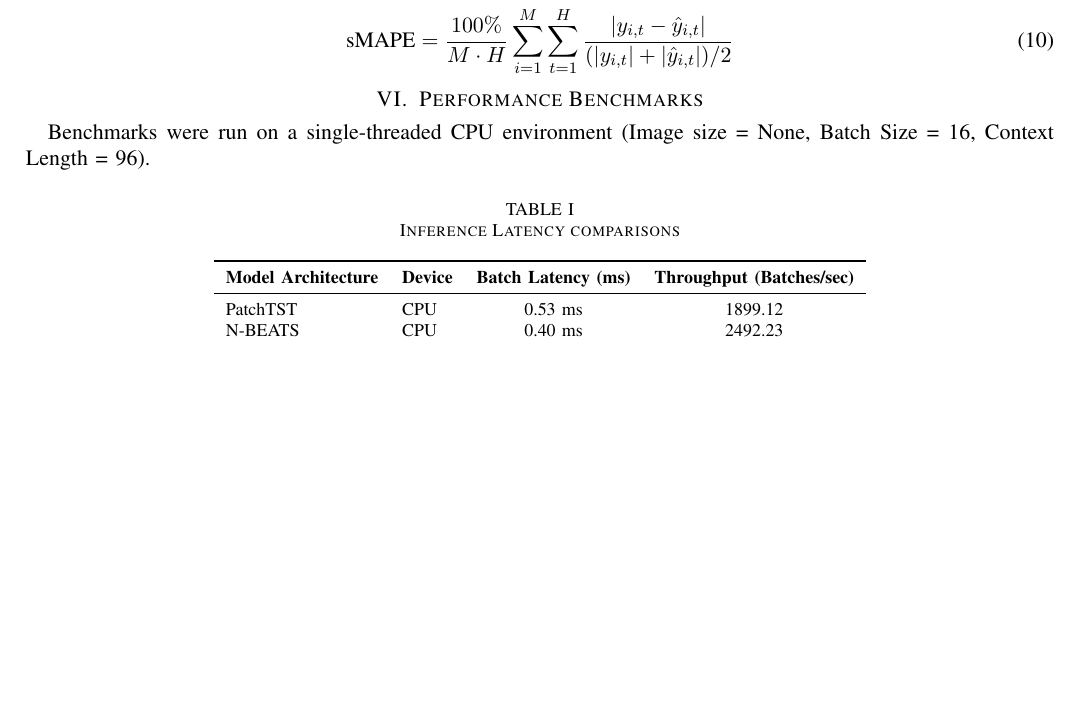
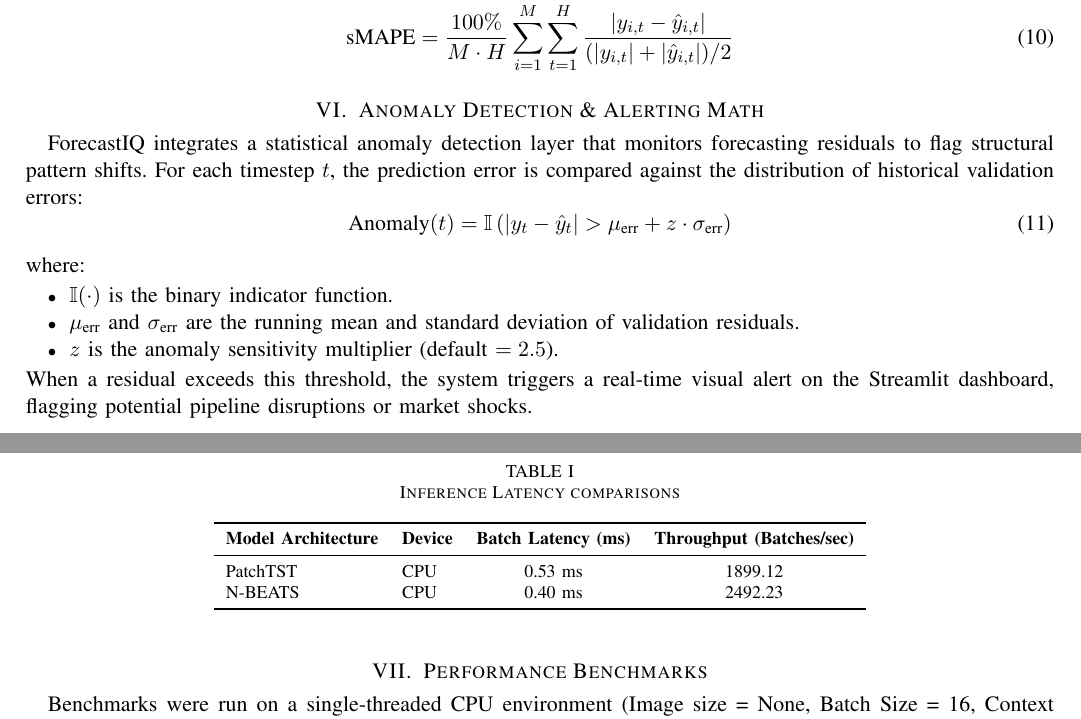
Before and after one commit to Anuj55112/ForecastIQ-Engine, a LaTeX paper (reports/report.tex): part of page 3 of 3 before the commit and two parts of pages 3 and 4 of 4 after it, the two joined at a grey line, cut so that both start at the same text, the shorter picture padded with empty space. Compiled offline with pdfLaTeX.

Commit message:
docs: prove anomaly alerts resume pointers in report

```diff
--- a/reports/report.tex
+++ b/reports/report.tex
@@ -131,6 +131,20 @@ Three key metrics are calculated to evaluate accuracy:
 \text{sMAPE} &= \frac{100\%}{M \cdot H} \sum_{i=1}^M\sum_{t=1}^H \frac{|y_{i,t} - \hat{y}_{i,t}|}{(|y_{i,t}| + |\hat{y}_{i,t}|)/2}
 \end{align}
 
+
+\section{Anomaly Detection \& Alerting Math}
+ForecastIQ integrates a statistical anomaly detection layer that monitors forecasting residuals to flag structural pattern shifts. For each timestep $t$, the prediction error is compared against the distribution of historical validation errors:
+\begin{equation}
+\text{Anomaly}(t) = \mathbb{I}\left(|y_t - \hat{y}_t| > \mu_{\text{err}} + z \cdot \sigma_{\text{err}}\right)
+\end{equation}
+where:
+\begin{itemize}
+    \item $\mathbb{I}(\cdot)$ is the binary indicator function.
+    \item $\mu_{\text{err}}$ and $\sigma_{\text{err}}$ are the running mean and standard deviation of validation residuals.
+    \item $z$ is the anomaly sensitivity multiplier (default $= 2.5$).
+\end{itemize}
+When a residual exceeds this threshold, the system triggers a real-time visual alert on the Streamlit dashboard, flagging potential pipeline disruptions or market shocks.
+
 \section{Performance Benchmarks}
 Benchmarks were run on a single-threaded CPU environment (Image size = None, Batch Size = 16, Context Length = 96).
 
```
Also changed, not shown: reports/report.pdf, 2 other files.
